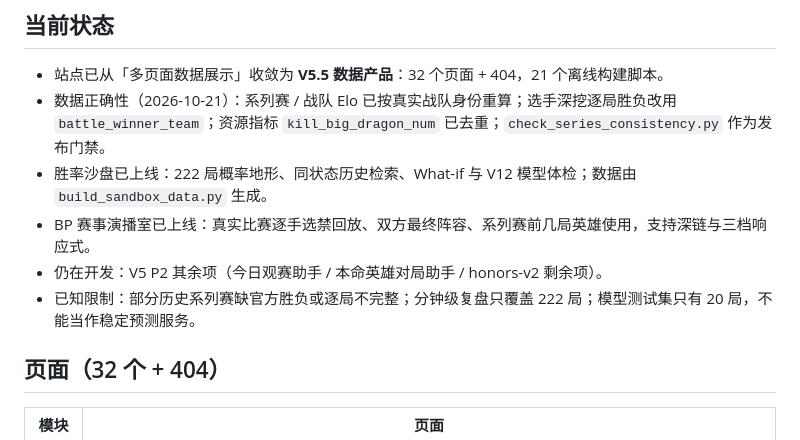
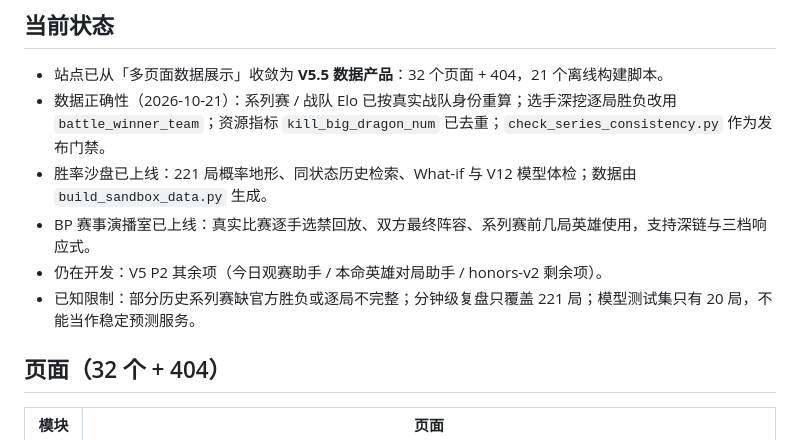
Before and after one commit to hccccc01333/KPLdata-site, a Markdown page: README.md, the part around the change. Drawn GitHub-style.

Commit message:
docs: 同步有效复盘覆盖为 221 局

```diff
--- a/README.md
+++ b/README.md
@@ -30,10 +30,10 @@ KPL 赛事数据产品站点（纯静态）：赛程比分、战队 / 选手 /
 
 - 站点已从「多页面数据展示」收敛为 **V5.5 数据产品**：32 个页面 + 404，21 个离线构建脚本。
 - 数据正确性（2026-10-21）：系列赛 / 战队 Elo 已按真实战队身份重算；选手深挖逐局胜负改用 `battle_winner_team`；资源指标 `kill_big_dragon_num` 已去重；`check_series_consistency.py` 作为发布门禁。
-- 胜率沙盘已上线：222 局概率地形、同状态历史检索、What-if 与 V12 模型体检；数据由 `build_sandbox_data.py` 生成。
+- 胜率沙盘已上线：221 局概率地形、同状态历史检索、What-if 与 V12 模型体检；数据由 `build_sandbox_data.py` 生成。
 - BP 赛事演播室已上线：真实比赛逐手选禁回放、双方最终阵容、系列赛前几局英雄使用，支持深链与三档响应式。
 - 仍在开发：V5 P2 其余项（今日观赛助手 / 本命英雄对局助手 / honors-v2 剩余项）。
-- 已知限制：部分历史系列赛缺官方胜负或逐局不完整；分钟级复盘只覆盖 222 局；模型测试集只有 20 局，不能当作稳定预测服务。
+- 已知限制：部分历史系列赛缺官方胜负或逐局不完整；分钟级复盘只覆盖 221 局；模型测试集只有 20 局，不能当作稳定预测服务。
 
 ## 页面（32 个 + 404）
 
```
